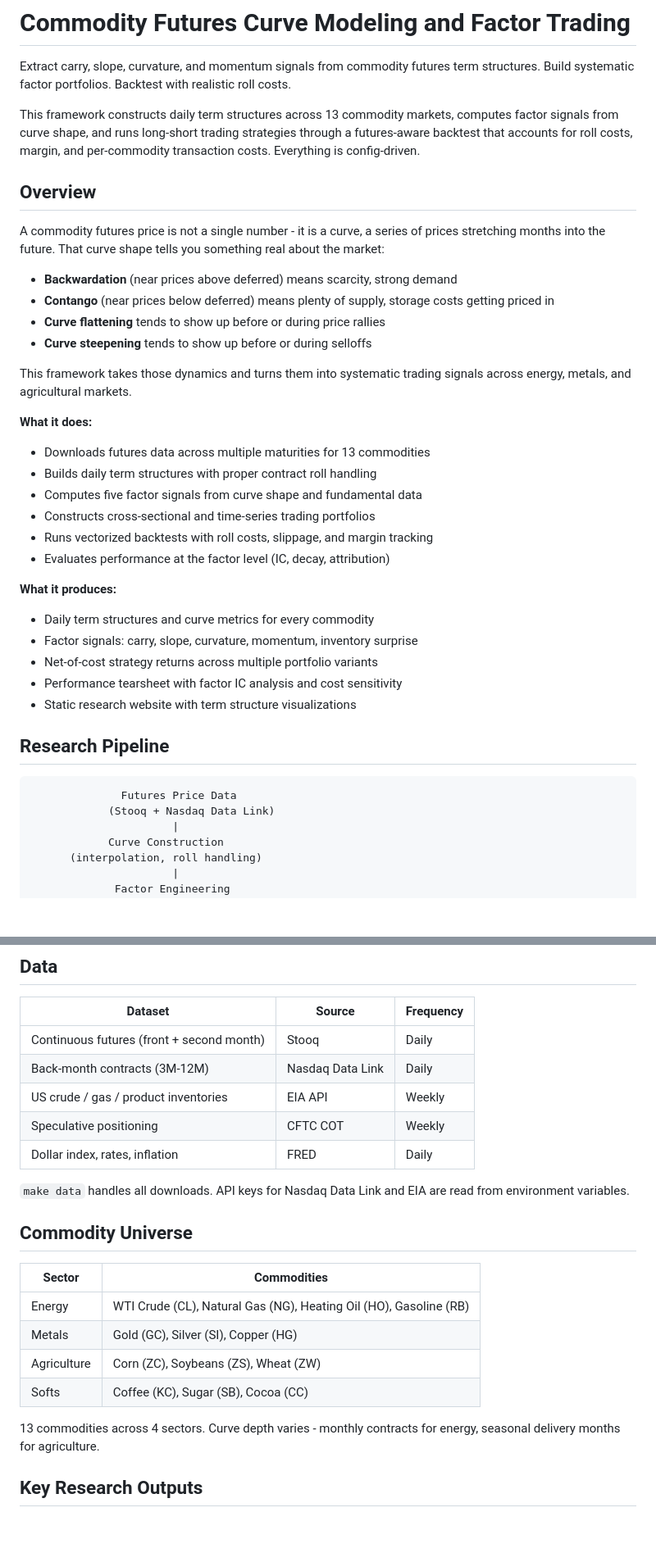
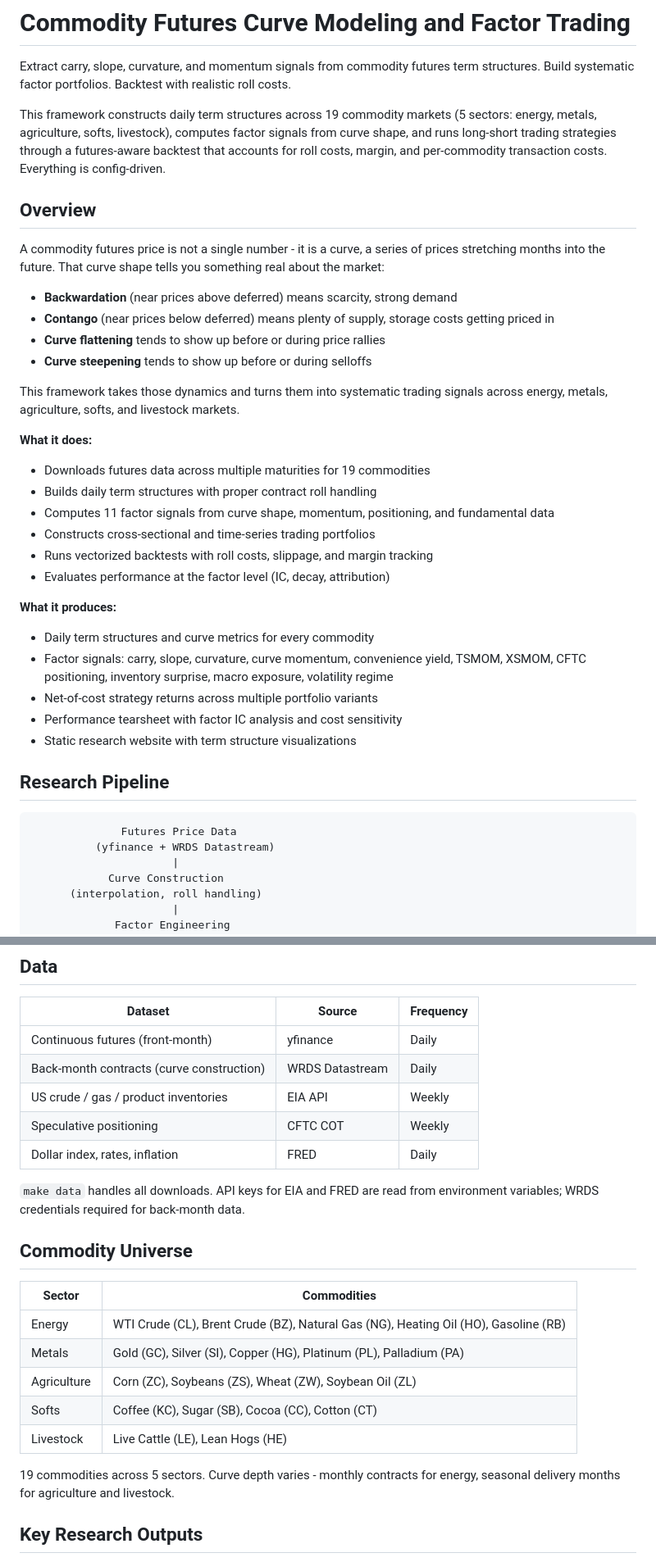
Before and after one commit to brianbanna/commodity-curve-factors, a Markdown page: README.md, 2 parts joined by grey strips. Shown at 82% size. GitHub-like rendering; blank space fills up the shorter version.

````diff
--- a/README.md
+++ b/README.md
@@ -2,7 +2,7 @@
 
 Extract carry, slope, curvature, and momentum signals from commodity futures term structures. Build systematic factor portfolios. Backtest with realistic roll costs.
 
-This framework constructs daily term structures across 13 commodity markets, computes factor signals from curve shape, and runs long-short trading strategies through a futures-aware backtest that accounts for roll costs, margin, and per-commodity transaction costs. Everything is config-driven.
+This framework constructs daily term structures across 19 commodity markets (5 sectors: energy, metals, agriculture, softs, livestock), computes factor signals from curve shape, and runs long-short trading strategies through a futures-aware backtest that accounts for roll costs, margin, and per-commodity transaction costs. Everything is config-driven.
 
 <!--
 [![Python 3.10+](https://img.shields.io/badge/python-3.10+-blue.svg)]()
@@ -18,13 +18,13 @@ A commodity futures price is not a single number - it is a curve, a series of pr
 - **Curve flattening** tends to show up before or during price rallies
 - **Curve steepening** tends to show up before or during selloffs
 
-This framework takes those dynamics and turns them into systematic trading signals across energy, metals, and agricultural markets.
+This framework takes those dynamics and turns them into systematic trading signals across energy, metals, agriculture, softs, and livestock markets.
 
 **What it does:**
 
-- Downloads futures data across multiple maturities for 13 commodities
+- Downloads futures data across multiple maturities for 19 commodities
 - Builds daily term structures with proper contract roll handling
-- Computes five factor signals from curve shape and fundamental data
+- Computes 11 factor signals from curve shape, momentum, positioning, and fundamental data
 - Constructs cross-sectional and time-series trading portfolios
 - Runs vectorized backtests with roll costs, slippage, and margin tracking
 - Evaluates performance at the factor level (IC, decay, attribution)
@@ -32,7 +32,7 @@ This framework takes those dynamics and turns them into systematic trading signa
 **What it produces:**
 
 - Daily term structures and curve metrics for every commodity
-- Factor signals: carry, slope, curvature, momentum, inventory surprise
+- Factor signals: carry, slope, curvature, curve momentum, convenience yield, TSMOM, XSMOM, CFTC positioning, inventory surprise, macro exposure, volatility regime
 - Net-of-cost strategy returns across multiple portfolio variants
 - Performance tearsheet with factor IC analysis and cost sensitivity
 - Static research website with term structure visualizations
@@ -41,7 +41,7 @@ This framework takes those dynamics and turns them into systematic trading signa
 
 ```
               Futures Price Data
-            (Stooq + Nasdaq Data Link)
+          (yfinance + WRDS Datastream)
                       |
             Curve Construction
       (interpolation, roll handling)
@@ -106,24 +139,25 @@ Benchmarks: equal-weight long-only commodity basket, cash (for long-short).
 
 | Dataset | Source | Frequency |
 | --- | --- | --- |
-| Continuous futures (front + second month) | Stooq | Daily |
-| Back-month contracts (3M-12M) | Nasdaq Data Link | Daily |
+| Continuous futures (front-month) | yfinance | Daily |
+| Back-month contracts (curve construction) | WRDS Datastream | Daily |
 | US crude / gas / product inventories | EIA API | Weekly |
 | Speculative positioning | CFTC COT | Weekly |
 | Dollar index, rates, inflation | FRED | Daily |
 
-`make data` handles all downloads. API keys for Nasdaq Data Link and EIA are read from environment variables.
+`make data` handles all downloads. API keys for EIA and FRED are read from environment variables; WRDS credentials required for back-month data.
 
 ## Commodity Universe
 
 | Sector | Commodities |
 | --- | --- |
-| Energy | WTI Crude (CL), Natural Gas (NG), Heating Oil (HO), Gasoline (RB) |
-| Metals | Gold (GC), Silver (SI), Copper (HG) |
-| Agriculture | Corn (ZC), Soybeans (ZS), Wheat (ZW) |
-| Softs | Coffee (KC), Sugar (SB), Cocoa (CC) |
+| Energy | WTI Crude (CL), Brent Crude (BZ), Natural Gas (NG), Heating Oil (HO), Gasoline (RB) |
+| Metals | Gold (GC), Silver (SI), Copper (HG), Platinum (PL), Palladium (PA) |
+| Agriculture | Corn (ZC), Soybeans (ZS), Wheat (ZW), Soybean Oil (ZL) |
+| Softs | Coffee (KC), Sugar (SB), Cocoa (CC), Cotton (CT) |
+| Livestock | Live Cattle (LE), Lean Hogs (HE) |
 
-13 commodities across 4 sectors. Curve depth varies - monthly contracts for energy, seasonal delivery months for agriculture.
+19 commodities across 5 sectors. Curve depth varies - monthly contracts for energy, seasonal delivery months for agriculture and livestock.
 
 ## Key Research Outputs
 
````
Also changed, not shown: other parts of README.md (+52 -19 lines).
